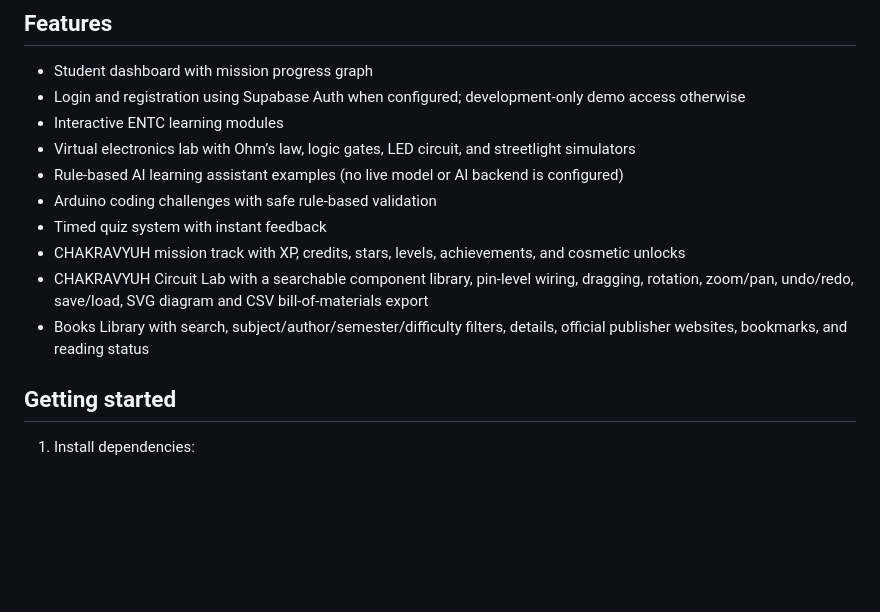
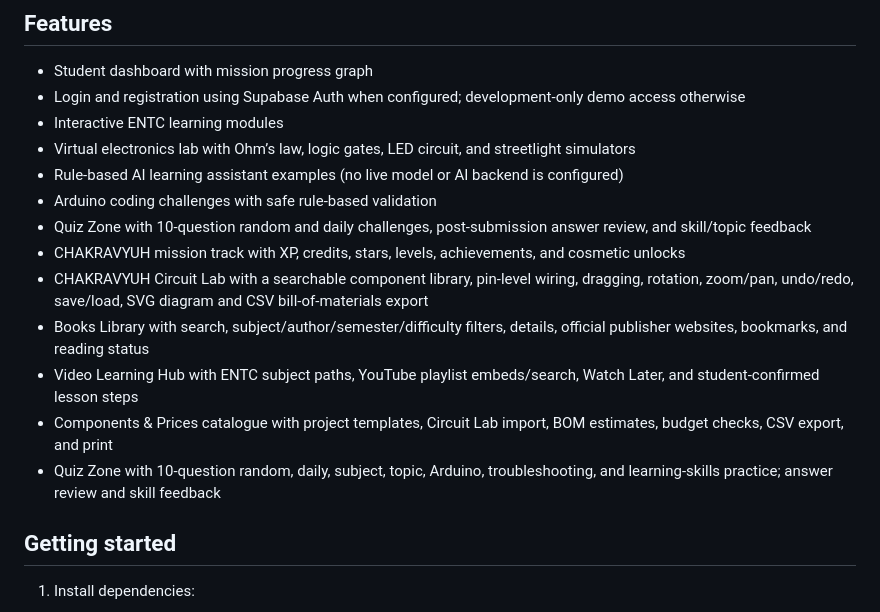
Before and after one commit to dorugadeathrav-ai/chakravyuh-techtitans-116, a Markdown page: README.md, the part around one of its changes. Drawn GitHub-style; blank space fills up the shorter version.

```diff
--- a/README.md
+++ b/README.md
@@ -10,10 +10,13 @@ A modern smart learning platform for Electronics and Telecommunication Engineeri
 - Virtual electronics lab with Ohm’s law, logic gates, LED circuit, and streetlight simulators
 - Rule-based AI learning assistant examples (no live model or AI backend is configured)
 - Arduino coding challenges with safe rule-based validation
-- Timed quiz system with instant feedback
+- Quiz Zone with 10-question random and daily challenges, post-submission answer review, and skill/topic feedback
 - CHAKRAVYUH mission track with XP, credits, stars, levels, achievements, and cosmetic unlocks
 - CHAKRAVYUH Circuit Lab with a searchable component library, pin-level wiring, dragging, rotation, zoom/pan, undo/redo, save/load, SVG diagram and CSV bill-of-materials export
 - Books Library with search, subject/author/semester/difficulty filters, details, official publisher websites, bookmarks, and reading status
+- Video Learning Hub with ENTC subject paths, YouTube playlist embeds/search, Watch Later, and student-confirmed lesson steps
+- Components & Prices catalogue with project templates, Circuit Lab import, BOM estimates, budget checks, CSV export, and print
+- Quiz Zone with 10-question random, daily, subject, topic, Arduino, troubleshooting, and learning-skills practice; answer review and skill feedback
 
 ## Getting started
 
```
Also changed, not shown: other parts of README.md (+22 -0 lines).
